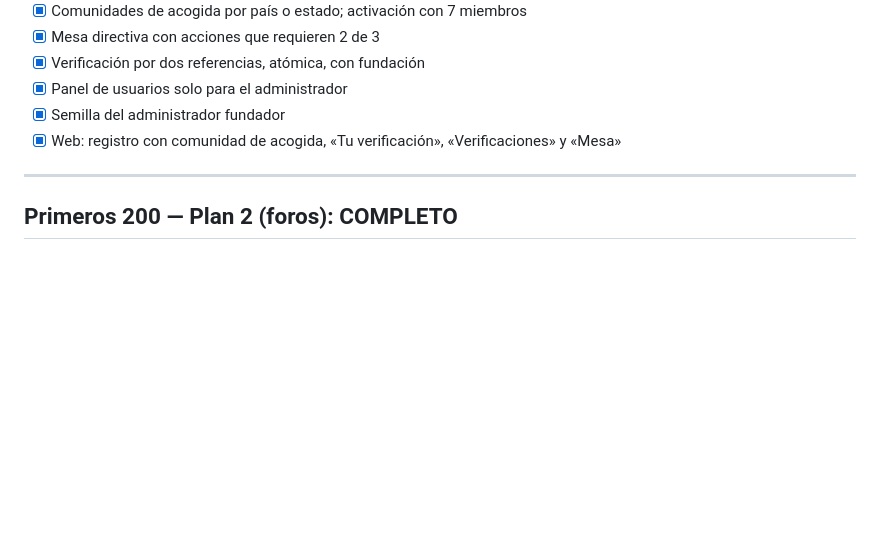
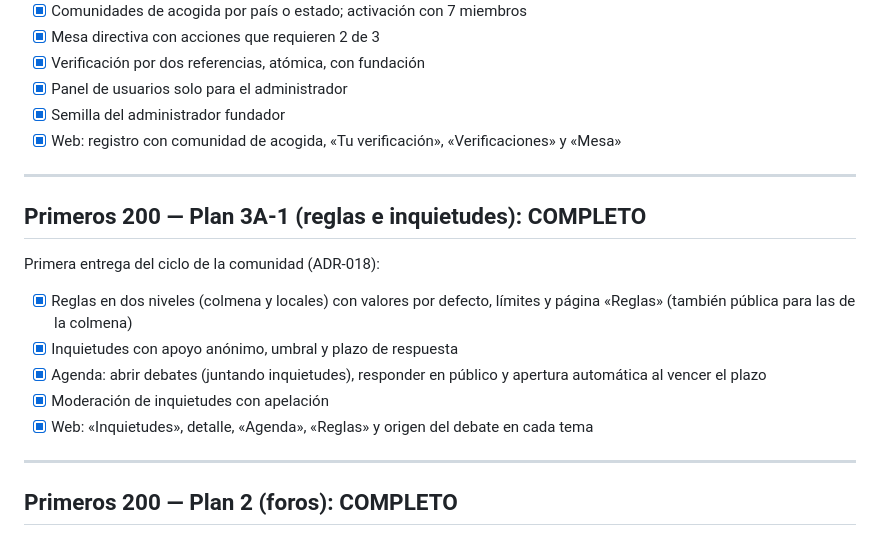
Before and after one commit to Nicaragua2018/decide-nicaragua, a Markdown page: docs/ROADMAP.md, the part around the change. Drawn GitHub-style; blank space fills up the shorter version.

```diff
--- a/docs/ROADMAP.md
+++ b/docs/ROADMAP.md
@@ -29,6 +29,18 @@ Base del diseño «Primeros 200» entregada en las tareas 1 a 9:
 - [x] Panel de usuarios solo para el administrador
 - [x] Semilla del administrador fundador
 - [x] Web: registro con comunidad de acogida, «Tu verificación», «Verificaciones» y «Mesa»
+
+---
+
+## Primeros 200 — Plan 3A-1 (reglas e inquietudes): COMPLETO
+
+Primera entrega del ciclo de la comunidad (ADR-018):
+
+- [x] Reglas en dos niveles (colmena y locales) con valores por defecto, límites y página «Reglas» (también pública para las de la colmena)
+- [x] Inquietudes con apoyo anónimo, umbral y plazo de respuesta
+- [x] Agenda: abrir debates (juntando inquietudes), responder en público y apertura automática al vencer el plazo
+- [x] Moderación de inquietudes con apelación
+- [x] Web: «Inquietudes», detalle, «Agenda», «Reglas» y origen del debate en cada tema
 
 ---
 
```
Also changed, not shown: docs/DECISIONS.md (+23 -0 lines).
